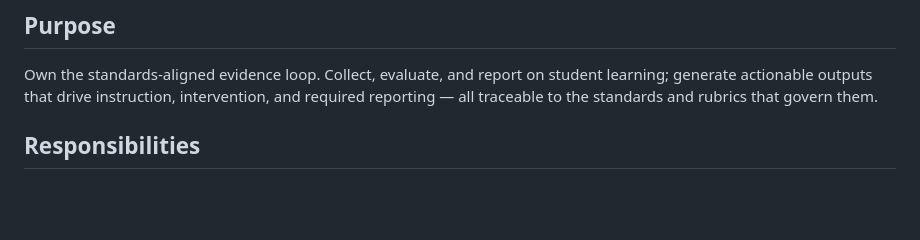
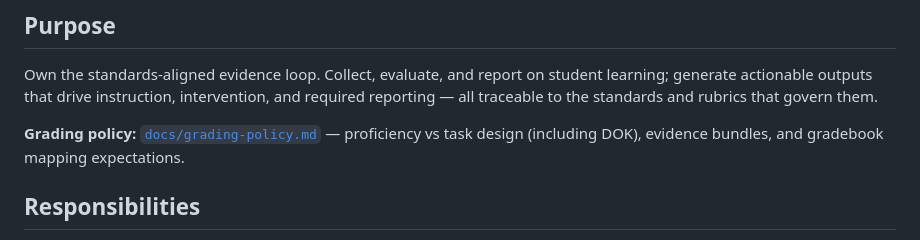
Before and after one commit to MrAllatta/classroom-manager, a Markdown page: docs/roles/assessor.md, the part around the change. Rendered like a GitHub page; blank space fills up the shorter version.

Commit message:
grading policy draft

```diff
--- a/docs/roles/assessor.md
+++ b/docs/roles/assessor.md
@@ -2,6 +2,8 @@
 
 ## Purpose
 Own the standards-aligned evidence loop. Collect, evaluate, and report on student learning; generate actionable outputs that drive instruction, intervention, and required reporting — all traceable to the standards and rubrics that govern them.
+
+**Grading policy:** [`docs/grading-policy.md`](../grading-policy.md) — proficiency vs task design (including DOK), evidence bundles, and gradebook mapping expectations.
 
 ## Responsibilities
 - Align assessments to learning objectives and NYS/NYC math standards
```
Also changed, not shown: docs/co-teacher.md (+1 -0 lines), docs/grading-policy.md (added, +92 -0 lines).
